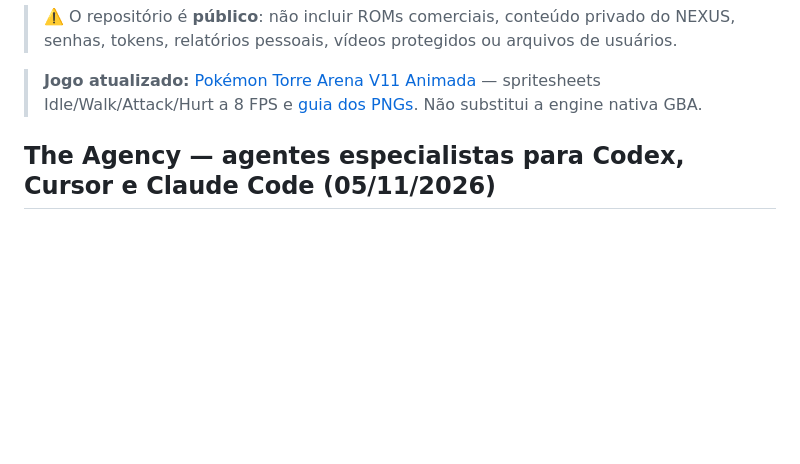
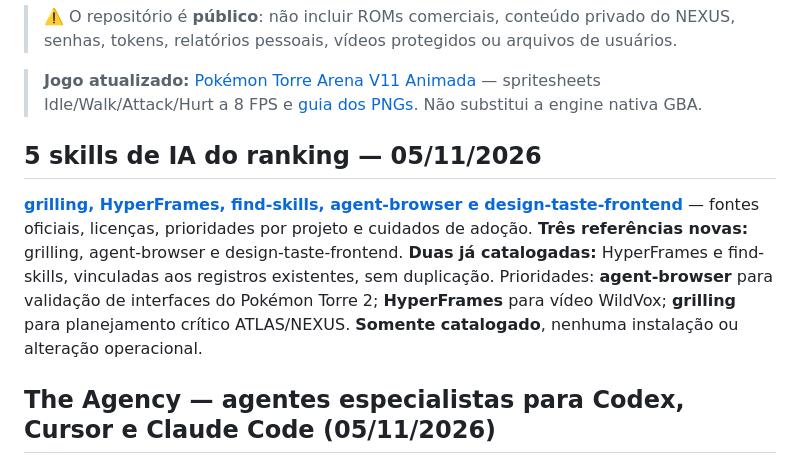
Before and after one commit to lulualcides-sys/Arsenal, a Markdown page: README.md, the part around the change. Drawn GitHub-style; blank space fills up the shorter version.

Commit message:
docs(arsenal): indexar ranking de cinco skills

```diff
--- a/README.md
+++ b/README.md
@@ -15,6 +15,10 @@ Acervo central de desenvolvimento dos projetos **Pokémon Torre**, **NEXUS Score
 > ⚠️ O repositório é **público**: não incluir ROMs comerciais, conteúdo privado do NEXUS, senhas, tokens, relatórios pessoais, vídeos protegidos ou arquivos de usuários.
 
 > **Jogo atualizado:** [Pokémon Torre Arena V11 Animada](jogos-html/Pokemon_Torre_Arena_V11_Animada.html) — spritesheets Idle/Walk/Attack/Hurt a 8 FPS e [guia dos PNGs](jogos-html/SPRITES_V11_GUIA.md). Não substitui a engine nativa GBA.
+
+## 5 skills de IA do ranking — 05/11/2026
+
+**[grilling, HyperFrames, find-skills, agent-browser e design-taste-frontend](ferramentas/TOP-5-SKILLS-IA-2026-11-05.md)** — fontes oficiais, licenças, prioridades por projeto e cuidados de adoção. **Três referências novas:** grilling, agent-browser e design-taste-frontend. **Duas já catalogadas:** HyperFrames e find-skills, vinculadas aos registros existentes, sem duplicação. Prioridades: **agent-browser** para validação de interfaces do Pokémon Torre 2; **HyperFrames** para vídeo WildVox; **grilling** para planejamento crítico ATLAS/NEXUS. **Somente catalogado**, nenhuma instalação ou alteração operacional.
 
 ## The Agency — agentes especialistas para Codex, Cursor e Claude Code (05/11/2026)
 
```
